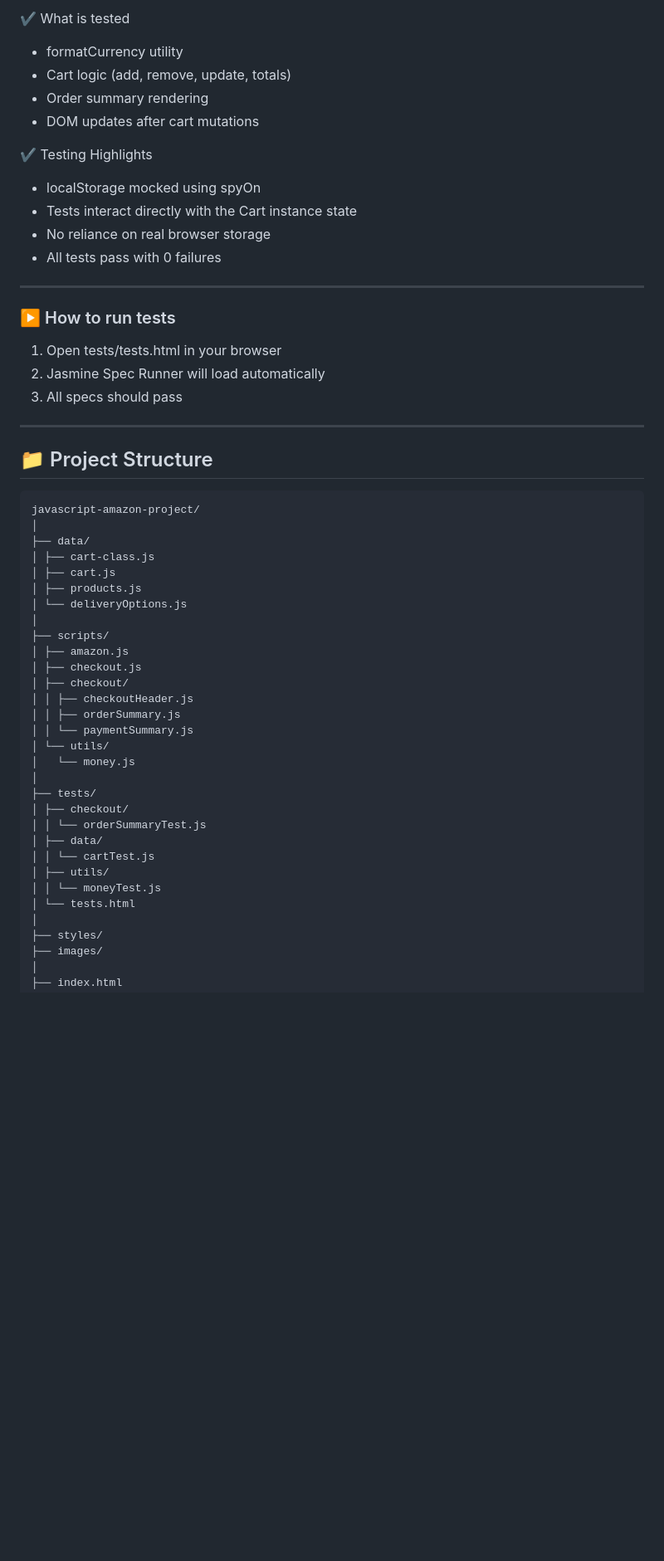
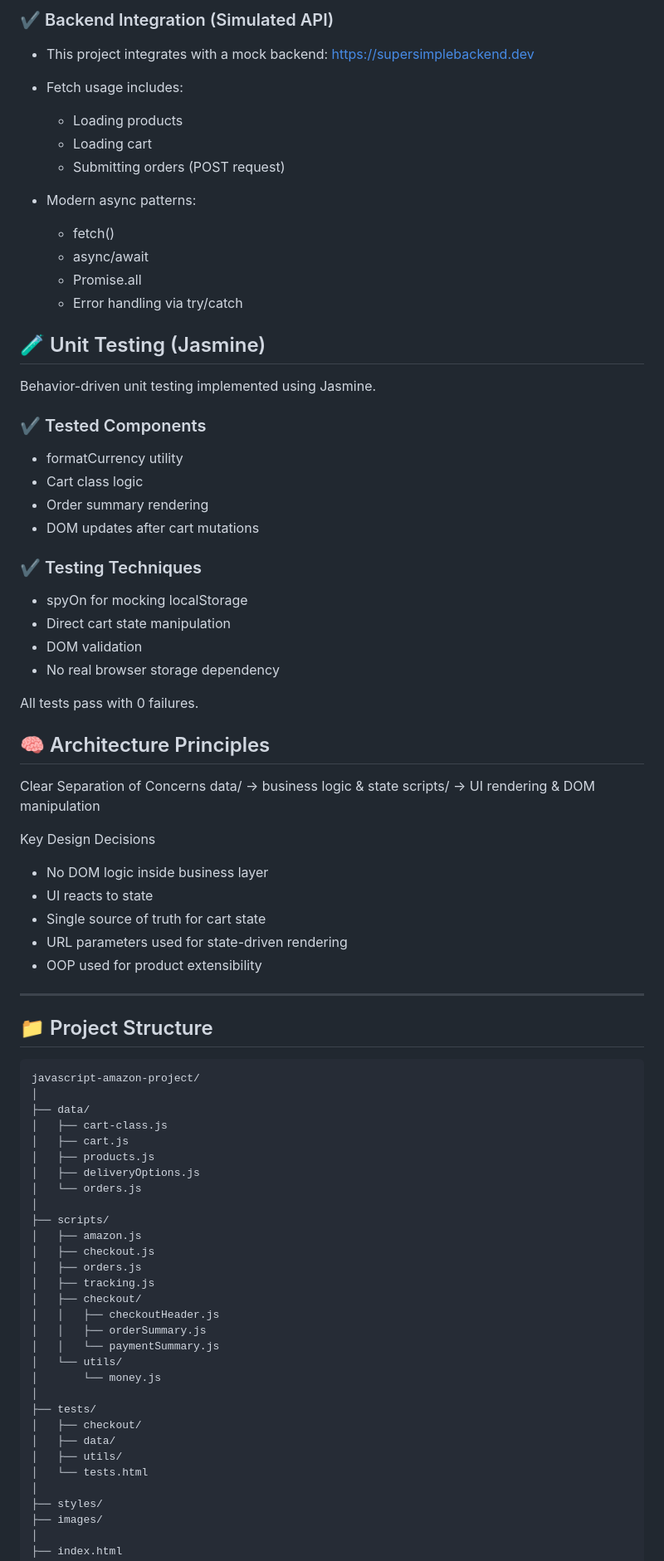
Before and after one commit to jaimeoakes/javascript-amazon-project, a Markdown page: README.md, the part around one of its changes. Shown at 83% size. Rendered like a GitHub page; blank space fills up the shorter version.

```diff
--- a/README.md
+++ b/README.md
@@ -50,25 +69,53 @@ This project uses Jasmine for unit testing and focuses on behavior-driven tests,
 
-✔️ What is tested
+### ✔️ Backend Integration (Simulated API)
+
+- This project integrates with a mock backend:
+  https://supersimplebackend.dev
+
+- Fetch usage includes:
+  - Loading products
+  - Loading cart
+  - Submitting orders (POST request)
+
+- Modern async patterns:
+  - fetch()
+  - async/await
+  - Promise.all
+  - Error handling via try/catch
+
+## 🧪 Unit Testing (Jasmine)
+
+Behavior-driven unit testing implemented using Jasmine.
+
+### ✔️ Tested Components
 
 - formatCurrency utility
-- Cart logic (add, remove, update, totals)
+- Cart class logic
 - Order summary rendering
 - DOM updates after cart mutations
 
-✔️ Testing Highlights
+### ✔️ Testing Techniques
 
-- localStorage mocked using spyOn
-- Tests interact directly with the Cart instance state
-- No reliance on real browser storage
-- All tests pass with 0 failures
+- spyOn for mocking localStorage
+- Direct cart state manipulation
+- DOM validation
+- No real browser storage dependency
 
----
+All tests pass with 0 failures.
 
-### ▶️ How to run tests
+## 🧠 Architecture Principles
 
-1. Open tests/tests.html in your browser
-2. Jasmine Spec Runner will load automatically
-3. All specs should pass
+Clear Separation of Concerns
+data/ → business logic & state
+scripts/ → UI rendering & DOM manipulation
+
+Key Design Decisions
+
+- No DOM logic inside business layer
+- UI reacts to state
+- Single source of truth for cart state
+- URL parameters used for state-driven rendering
+- OOP used for product extensibility
 
 ---
 
@@ -78,29 +125,29 @@ This project uses Jasmine for unit testing and focuses on behavior-driven tests,
 javascript-amazon-project/
 │
 ├── data/
-│ ├── cart-class.js
-│ ├── cart.js
-│ ├── products.js
-│ └── deliveryOptions.js
+│   ├── cart-class.js
+│   ├── cart.js
+│   ├── products.js
+│   ├── deliveryOptions.js
+│   └── orders.js
 │
 ├── scripts/
-│ ├── amazon.js
-│ ├── checkout.js
-│ ├── checkout/
-│ │ ├── checkoutHeader.js
-│ │ ├── orderSummary.js
-│ │ └── paymentSummary.js
-│ └── utils/
-│   └── money.js
+│   ├── amazon.js
+│   ├── checkout.js
+│   ├── orders.js
+│   ├── tracking.js
+│   ├── checkout/
+│   │   ├── checkoutHeader.js
+│   │   ├── orderSummary.js
+│   │   └── paymentSummary.js
+│   └── utils/
+│       └── money.js
 │
 ├── tests/
-│ ├── checkout/
-│ │ └── orderSummaryTest.js
-│ ├── data/
-│ │ └── cartTest.js
-│ ├── utils/
-│ │ └── moneyTest.js
-│ └── tests.html
+│   ├── checkout/
+│   ├── data/
+│   ├── utils/
+│   └── tests.html
 │
 ├── styles/
 ├── images/
```
Also changed, not shown: other parts of README.md (+90 -38 lines).
